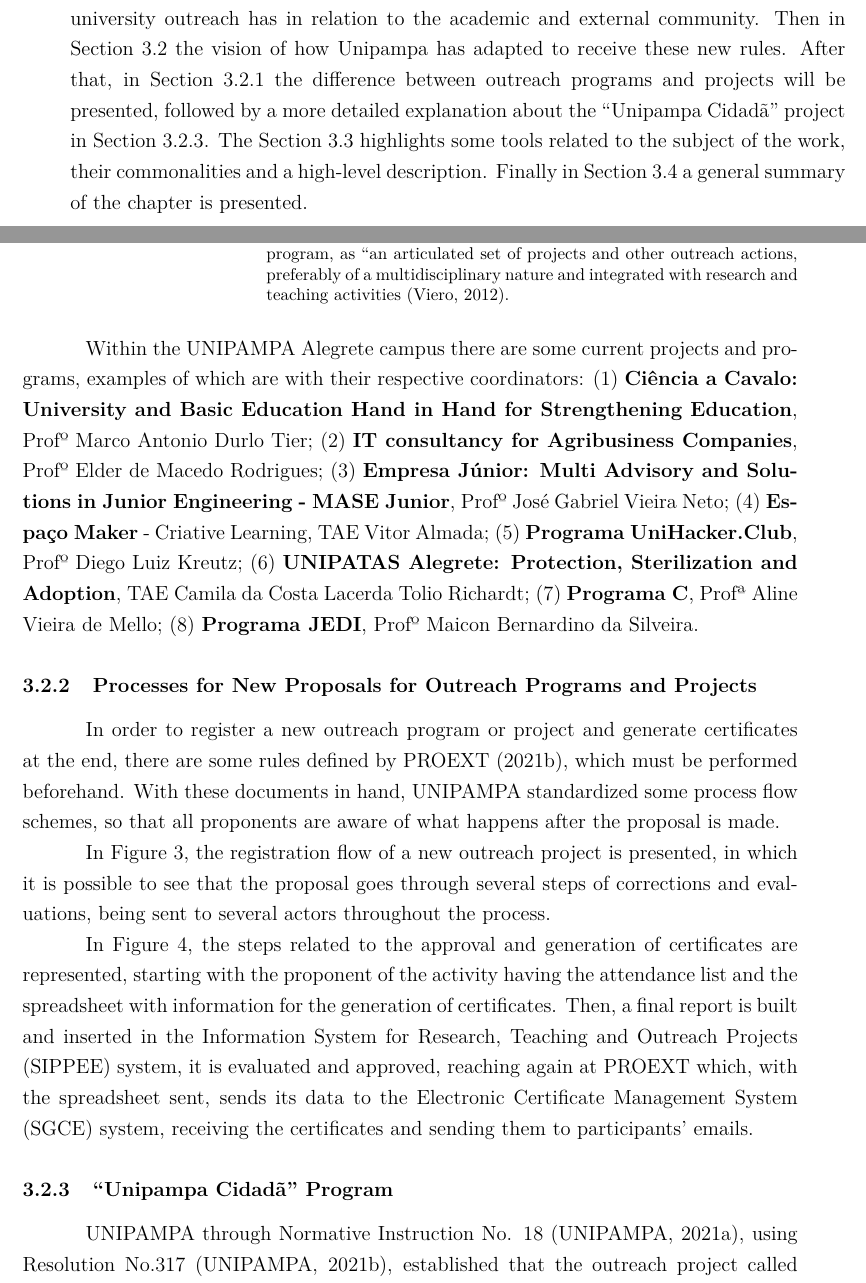
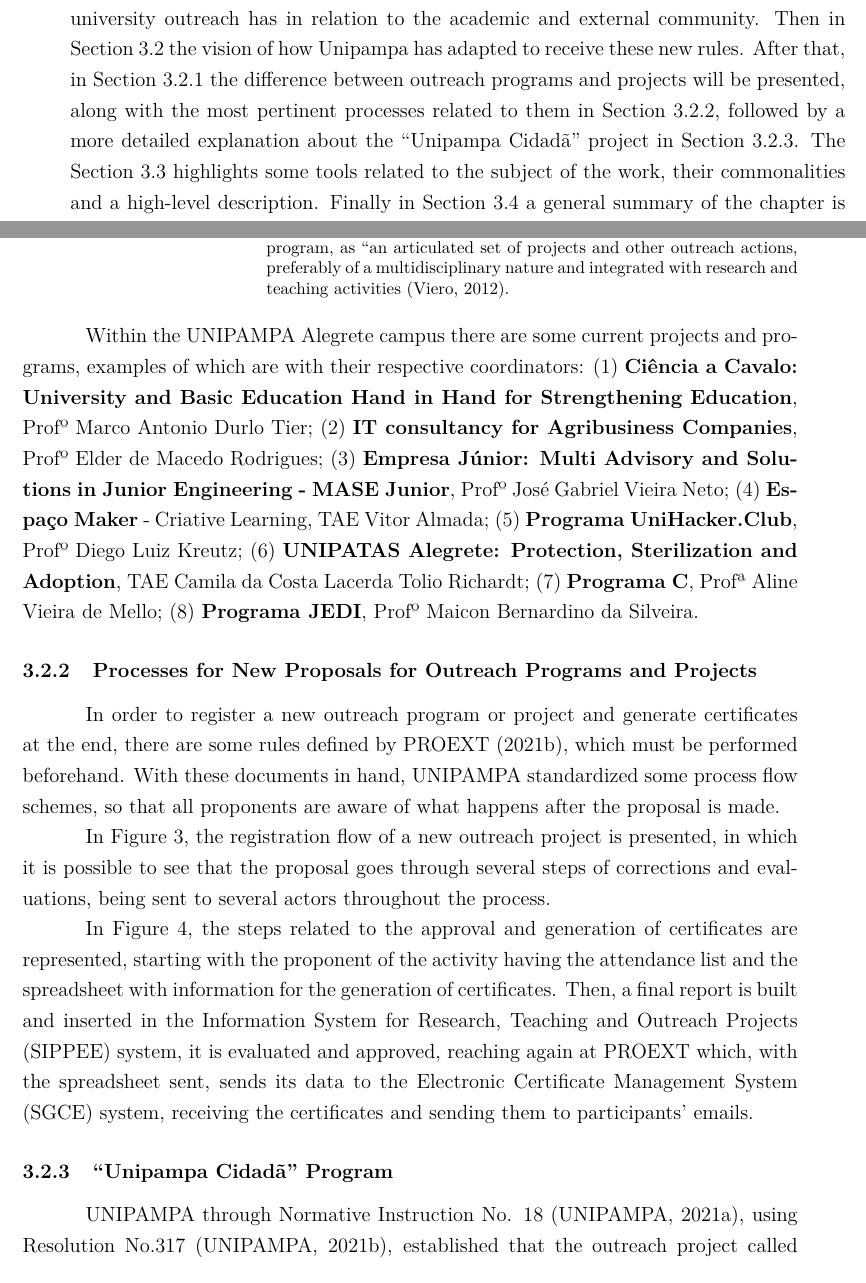
Before and after one commit to IgorDalepiane/software-engineering-term-paper, a LaTeX thesis (monografia.tex, which reads textuais/3_background.tex): two parts of pages 35 and 38 of 116, joined at a grey line, cut so that both start at the same text. Compiled offline with pdfLaTeX.

Commit message:
small reference fixes

```diff
--- a/textuais/3_background.tex
+++ b/textuais/3_background.tex
@@ -14,9 +14,9 @@
 % Por fim na \Cref{sec:3.4} um resumo geral sobre o capitulo é apresentado.
 
 This chapter discusses subjects that complement the objective of this work, helping to understand the policies and resolutions involved.
-In \Cref {sec:3.1} the national outreach activity policy will be presented, which is valid for all of Brazil on the objectives that university outreach has in relation to the academic and external community.
+In \Cref{sec:3.1} the national outreach activity policy will be presented, which is valid for all of Brazil on the objectives that university outreach has in relation to the academic and external community.
 Then in \Cref{sec:3.2} the vision of how Unipampa has adapted to receive these new rules.
-After that, in \Cref {sec:3.2.1} the difference between outreach programs and projects will be presented, followed by a more detailed explanation about the ``Unipampa Cidadã'' project in \Cref{sec:3.2.2}.
+After that, in \Cref{sec:3.2.1} the difference between outreach programs and projects will be presented, along with the most pertinent processes related to them in \Cref{sec:processes}, followed by a more detailed explanation about the ``Unipampa Cidadã'' project in \Cref{sec:3.2.3}.
 The \Cref{sec:3.3} highlights some tools related to the subject of the work, their commonalities and a high-level description.
 Finally in \Cref{sec:3.4} a general summary of the chapter is presented.
 % ============================================================================
@@ -245,7 +245,7 @@ Within the \ac{UNIPAMPA} Alegrete campus there are some current projects and pro
 
 % ============================================================================
 
-\subsection{Processes for New Proposals for Outreach Programs and Projects}
+\subsection{Processes for New Proposals for Outreach Programs and Projects}\label{sec:processes}
 
 % ============================================================================
 % Para ser realizado o novo cadastro de um programa ou projeto de extensão e sua geração de certificados ao final, existem algumas normas definidas pela \textcite{Resolucao-332:2021}, que devem ser desempenhados antes.
@@ -285,7 +285,7 @@ Then, a final report is built and inserted in the \ac{SIPPEE} system, it is eval
   \fonte{Adapted from \cite{siteProcessos}.}
 \end{figure}
 
-\subsection{``Unipampa Cidadã'' Program}\label{sec:3.2.2}
+\subsection{``Unipampa Cidadã'' Program}\label{sec:3.2.3}
 % https://unipampa.edu.br/portal/sites/default/files/documentos/instrucao_normativa_18-2021_revoga_in-17-2021_normatiza_o_programa_institucional_unipampa_cidada.pdf
 % INSTRUÇÃO NORMATIVA UNIPAMPA Nº 18, 05 DE AGOSTO DE 2021
 
```
Also changed, not shown: textuais/2_methodology.tex (+1 -1 lines).
